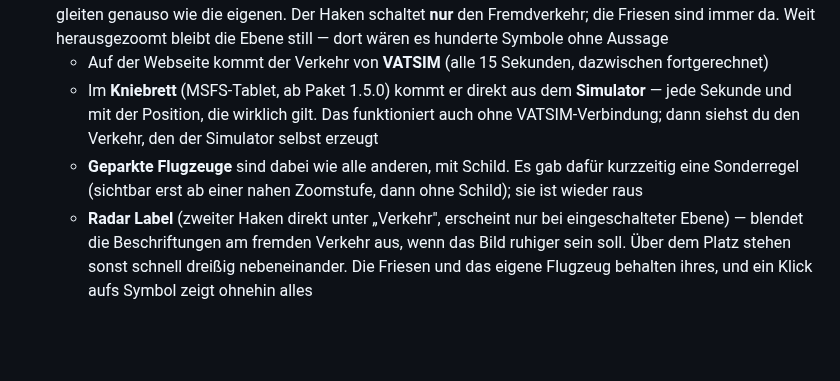
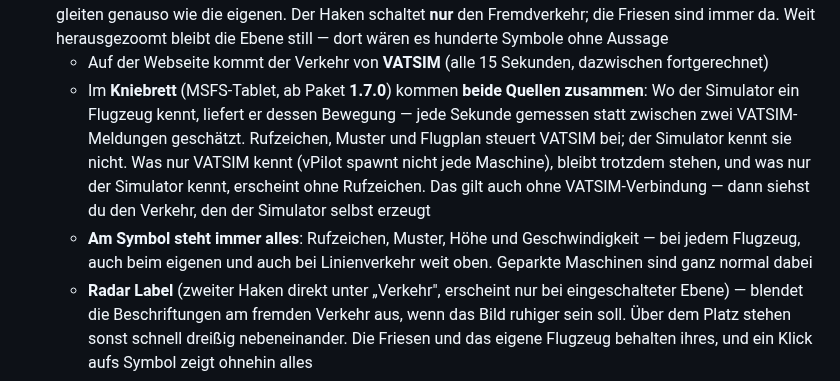
Before and after one commit to regover13/friesenspy, a Markdown page: README.md, the part around the change. GitHub-like rendering; blank space fills up the shorter version.

```diff
--- a/README.md
+++ b/README.md
@@ -134,8 +134,8 @@ Interaktive Karte mit allen aktuell fliegenden Friesen. Sie geht über Wangeroog
 - Karten-Layer wechseln (Auswahl oben rechts, siehe [Karten-Layer](#️-karten-layer))
 - **✈️ Verkehr** (Haken in der Ebenen-Auswahl) — zeigt zusätzlich **anderen Verkehr** im sichtbaren Kartenausschnitt, kleiner und dunkel, damit die Friesen die auffälligen bleiben. Die fremden Flugzeuge gleiten genauso wie die eigenen. Der Haken schaltet **nur** den Fremdverkehr; die Friesen sind immer da. Weit herausgezoomt bleibt die Ebene still — dort wären es hunderte Symbole ohne Aussage
   - Auf der Webseite kommt der Verkehr von **VATSIM** (alle 15 Sekunden, dazwischen fortgerechnet)
-  - Im **Kniebrett** (MSFS-Tablet, ab Paket 1.5.0) kommt er direkt aus dem **Simulator** — jede Sekunde und mit der Position, die wirklich gilt. Das funktioniert auch ohne VATSIM-Verbindung; dann siehst du den Verkehr, den der Simulator selbst erzeugt
-  - **Geparkte Flugzeuge** sind dabei wie alle anderen, mit Schild. Es gab dafür kurzzeitig eine Sonderregel (sichtbar erst ab einer nahen Zoomstufe, dann ohne Schild); sie ist wieder raus
+  - Im **Kniebrett** (MSFS-Tablet, ab Paket **1.7.0**) kommen **beide Quellen zusammen**: Wo der Simulator ein Flugzeug kennt, liefert er dessen Bewegung — jede Sekunde gemessen statt zwischen zwei VATSIM-Meldungen geschätzt. Rufzeichen, Muster und Flugplan steuert VATSIM bei; der Simulator kennt sie nicht. Was nur VATSIM kennt (vPilot spawnt nicht jede Maschine), bleibt trotzdem stehen, und was nur der Simulator kennt, erscheint ohne Rufzeichen. Das gilt auch ohne VATSIM-Verbindung — dann siehst du den Verkehr, den der Simulator selbst erzeugt
+  - **Am Symbol steht immer alles**: Rufzeichen, Muster, Höhe und Geschwindigkeit — bei jedem Flugzeug, auch beim eigenen und auch bei Linienverkehr weit oben. Geparkte Maschinen sind ganz normal dabei
   - **Radar Label** (zweiter Haken direkt unter „Verkehr", erscheint nur bei eingeschalteter Ebene) — blendet die Beschriftungen am fremden Verkehr aus, wenn das Bild ruhiger sein soll. Über dem Platz stehen sonst schnell dreißig nebeneinander. Die Friesen und das eigene Flugzeug behalten ihres, und ein Klick aufs Symbol zeigt ohnehin alles
 - **🧭 Kompass** (unter der Ebenen-Auswahl) — dreht die Karte in Flugrichtung („Track-up") und wieder zurück nach Norden. Die Nadel zeigt dabei immer dorthin, wo Norden liegt
 - **📍 Moving Map** (unten rechts) — die Karte folgt dem eigenen Flugzeug. Verschiebst du die Karte von Hand, schaltet sie sich automatisch ab (Zoomen nicht)
```
Also changed, not shown: docs/architecture.md (+3 -3 lines), docs/efb-panel-debugging.md (+30 -8 lines).
